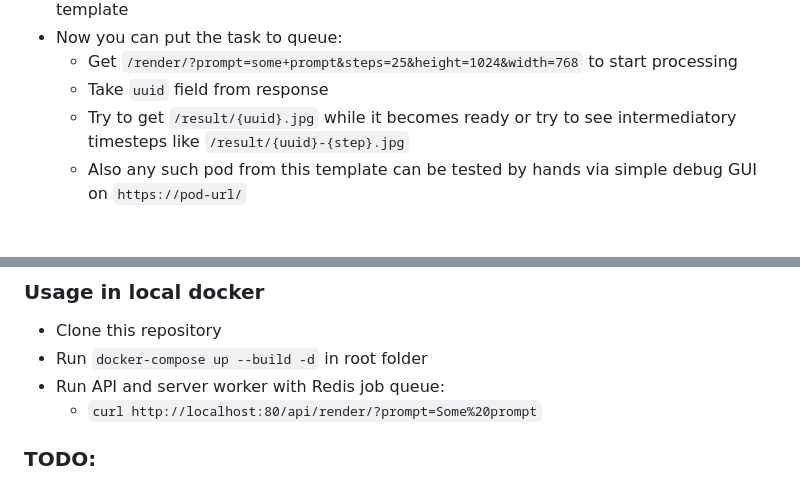
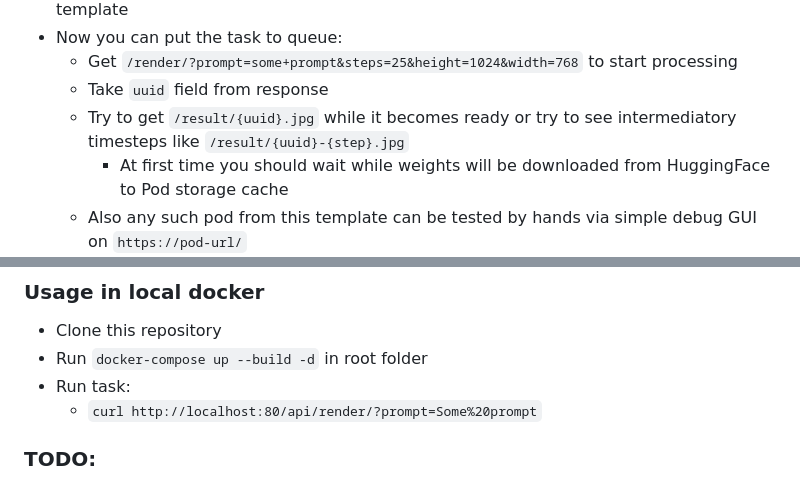
Before and after one commit to siddthartha/enso-ml, a Markdown page: README.md, 2 parts joined by grey strips. Drawn GitHub-style; blank space fills up the shorter version.

```diff
--- a/README.md
+++ b/README.md
@@ -72,4 +72,5 @@ graph TD
   * Get `/render/?prompt=some+prompt&steps=25&height=1024&width=768` to start processing
   * Take `uuid` field from response
   * Try to get `/result/{uuid}.jpg` while it becomes ready or try to see intermediatory timesteps like `/result/{uuid}-{step}.jpg`
+    * At first time you should wait while weights will be downloaded from HuggingFace to Pod storage cache
   * Also any such pod from this template can be tested by hands via simple debug GUI on `https://pod-url/`
@@ -78,7 +83,7 @@ graph TD
 
 * Clone this repository
 * Run `docker-compose up --build -d` in root folder
-* Run API and server worker with Redis job queue:
+* Run task:
   * `curl http://localhost:80/api/render/?prompt=Some%20prompt`
 
 ### TODO:
```
Also changed, not shown: other parts of README.md (+4 -0 lines).
